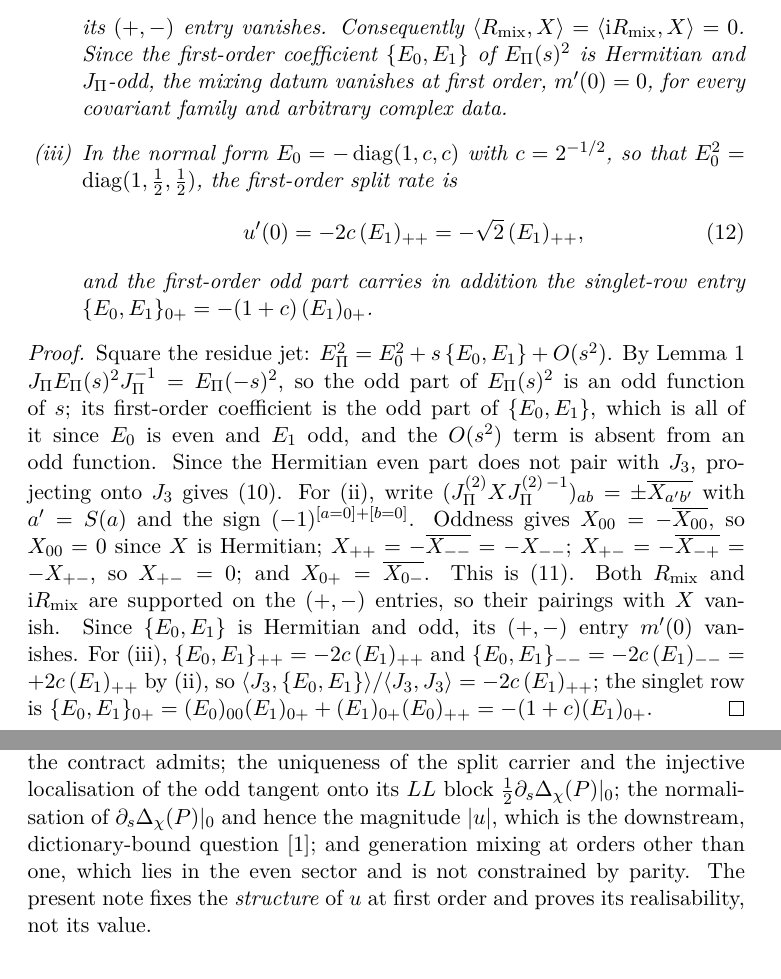
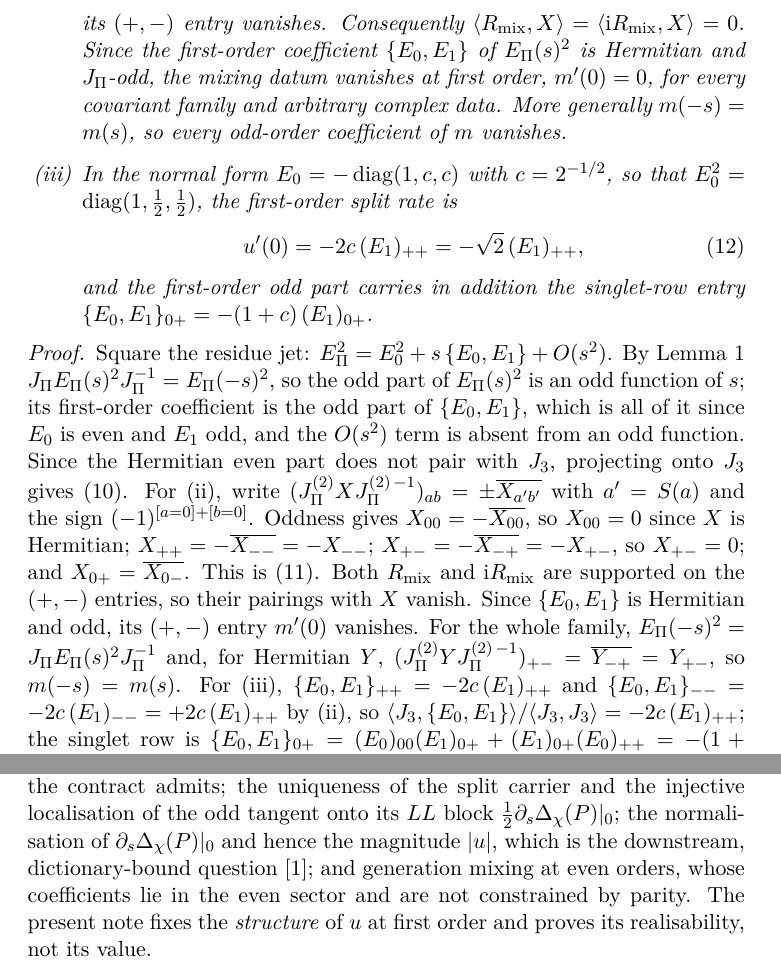
Before and after one commit to Cosmochrony/eliminated-block-jet, a LaTeX paper (tex/EliminatedBlockJet.tex): two parts of pages 9 and 14 of 16, joined at a grey line, cut so that both start at the same text. Compiled offline with pdfLaTeX.

Commit message:
Require covariance for the first-order form and state the parity of the mixing datum
The section-1 first-order form assumes a covariant family; the mixing datum is even in s for covariant families,
so odd-order coefficients vanish and only even orders stay open; R_mix sign fixed; README exactness wording and a
check of the constant-block order-zero mixing entry.

```diff
--- a/tex/EliminatedBlockJet.tex
+++ b/tex/EliminatedBlockJet.tex
@@ -383,6 +385,7 @@ Independent Researcher, France\\
           Consequently $\langle \Rmix, X\rangle = \langle \mathrm{i}\Rmix, X\rangle = 0$.
           Since the first-order coefficient $\{E_0, E_1\}$ of $\Epi(s)^2$ is Hermitian and $\JPi$-odd, the mixing
           datum vanishes at first order, $m'(0) = 0$, for every covariant family and arbitrary complex data.
+          More generally $m(-s) = m(s)$, so every odd-order coefficient of $m$ vanishes.
         \item[(iii)] In the normal form $E_0 = -\diag(1, c, c)$ with $c = 2^{-1/2}$, so that $E_0^2 = \diag(1, \tfrac12,
           \tfrac12)$, the first-order split rate is
           \begin{equation}
@@ -407,6 +410,8 @@ Independent Researcher, France\\
       This is~\eqref{eq:oddform}.
       Both $\Rmix$ and $\mathrm{i}\Rmix$ are supported on the $(+,-)$ entries, so their pairings with $X$ vanish.
       Since $\{E_0, E_1\}$ is Hermitian and odd, its $(+,-)$ entry $m'(0)$ vanishes.
+      For the whole family, $\Epi(-s)^2 = \JPi \Epi(s)^2 \JPi^{-1}$ and, for Hermitian $Y$,
+      $(\JPi^{(2)} Y \JPi^{(2)\,-1})_{+-} = \overline{Y_{-+}} = Y_{+-}$, so $m(-s) = m(s)$.
       For (iii), $\{E_0, E_1\}_{++} = -2c\,(E_1)_{++}$ and $\{E_0, E_1\}_{--} = -2c\,(E_1)_{--} = +2c\,(E_1)_{++}$ by
       (ii), so $\langle \Jthree, \{E_0, E_1\}\rangle / \langle \Jthree, \Jthree\rangle = -2c\,(E_1)_{++}$; the singlet
       row is $\{E_0, E_1\}_{0+} = (E_0)_{00}(E_1)_{0+} + (E_1)_{0+}(E_0)_{++} = -(1+c)(E_1)_{0+}$.
@@ -667,8 +672,8 @@ Independent Researcher, France\\
       the split carrier and the injective localisation of the odd tangent onto its $LL$ block
       $\tfrac12 \partial_s \Dchi(P)|_0$; the normalisation of
       $\partial_s \Dchi(P)|_0$ and hence the magnitude $|u|$, which is the downstream, dictionary-bound
-      question~\cite{Beau2026fmnote}; and generation mixing at orders other than one, which lies in the even sector and
-      is not constrained by
+      question~\cite{Beau2026fmnote}; and generation mixing at even orders, whose coefficients lie in the even sector
+      and are not constrained by
       parity.
       The present note fixes the \emph{structure} of $u$ at first order and proves its realisability, not its value.
     \end{remark}
```
Also changed, not shown: code/eliminated_block_jet.py (+1 -0 lines), code/front_d0_generator.py (+1 -1 lines), README.md, tex/EliminatedBlockJet.tex (8 more changed lines).
